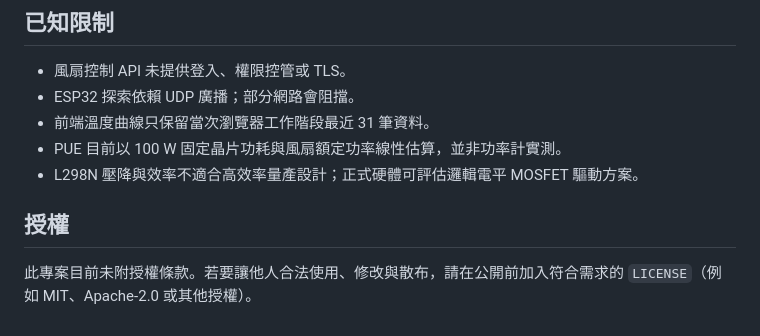
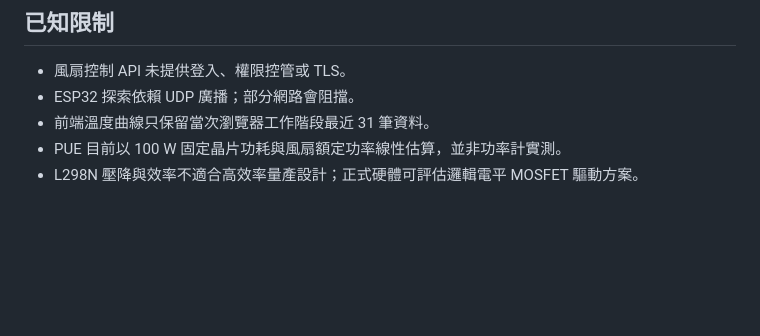
Before and after one commit to Allen2910/Pump-Free-Single-Phase-Immersion-Cooling-Combined-with-Heat-Pipes-, a Markdown page: README.md, the part around the change. Rendered like a GitHub page; blank space fills up the shorter version.

Commit message:
Remove licensing information from README
Removed licensing section from README.

```diff
--- a/README.md
+++ b/README.md
@@ -244,7 +244,3 @@ Invoke-RestMethod http://127.0.0.1:5000/api/fan `
 - 前端溫度曲線只保留當次瀏覽器工作階段最近 31 筆資料。
 - PUE 目前以 100 W 固定晶片功耗與風扇額定功率線性估算，並非功率計實測。
 - L298N 壓降與效率不適合高效率量產設計；正式硬體可評估邏輯電平 MOSFET 驅動方案。
-
-## 授權
-
-此專案目前未附授權條款。若要讓他人合法使用、修改與散布，請在公開前加入符合需求的 `LICENSE`（例如 MIT、Apache-2.0 或其他授權）。
```
